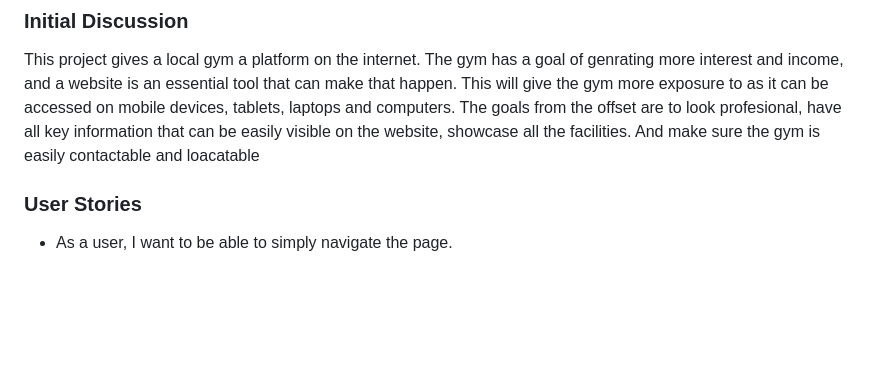
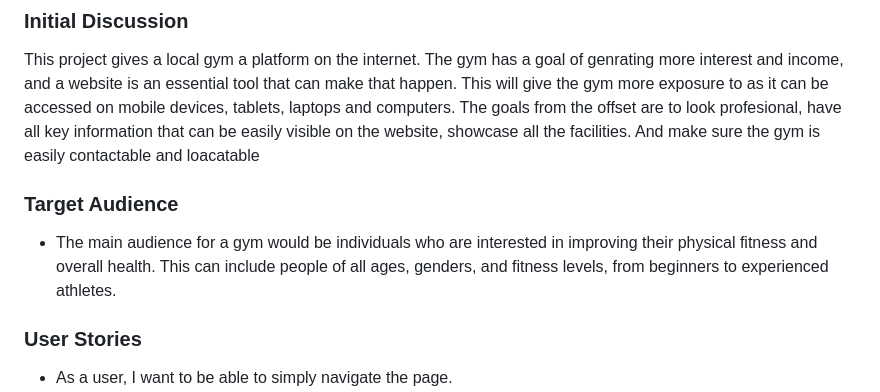
Before and after one commit to lewisjones37/afan-valley-fitness, a Markdown page: README.md, the part around the change. GitHub-like rendering; blank space fills up the shorter version.

Commit message:
added target audience

```diff
--- a/README.md
+++ b/README.md
@@ -34,6 +34,9 @@ A responsive website showcases Afan Valley Fitness' excerice facilities
 ### Initial Discussion
 
 This project gives a local gym a platform on the internet. The gym has a goal of genrating more interest and income, and a website is an essential tool that can make that happen. This will give the gym more exposure to as it can be accessed on mobile devices, tablets, laptops and computers. The goals from the offset are to look profesional, have all key information that can be easily visible on the website, showcase all the facilities. And make sure the gym is easily contactable and loacatable
+
+### Target Audience
+- The main audience for a gym would be individuals who are interested in improving their physical fitness and overall health. This can include people of all ages, genders, and fitness levels, from beginners to experienced athletes.
 
 ### User Stories
 - As a user, I want to be able to simply navigate the page.
```
